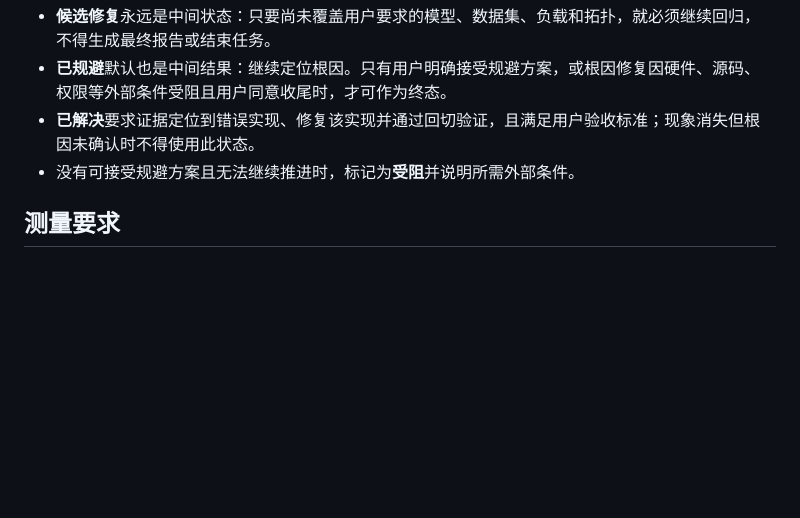
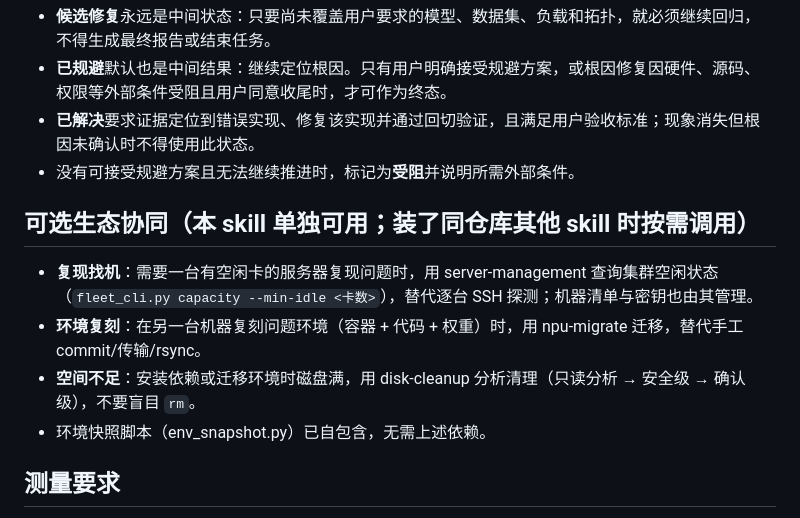
Before and after one commit to zhaochuang001/awesome-agent-skills, a Markdown page: vllm-ascend-accuracy/SKILL.md, the part around the change. Drawn GitHub-style; blank space fills up the shorter version.

Commit message:
docs(accuracy): add optional cross-skill synergy section
复现找机（server-management 查空闲卡）、环境复刻（npu-migrate）、
磁盘不足（disk-cleanup）三个场景的协同指引；措辞保持可选，
不引入硬依赖，skill 单独可用不受影响。

Co-Authored-By: Claude Code <noreply@anthropic.com>

```diff
--- a/vllm-ascend-accuracy/SKILL.md
+++ b/vllm-ascend-accuracy/SKILL.md
@@ -41,6 +41,13 @@ description: 诊断、修复并验证本地或远程服务器容器中 vLLM Asce
 - **已解决**要求证据定位到错误实现、修复该实现并通过回切验证，且满足用户验收标准；现象消失但根因未确认时不得使用此状态。
 - 没有可接受规避方案且无法继续推进时，标记为**受阻**并说明所需外部条件。
 
+## 可选生态协同（本 skill 单独可用；装了同仓库其他 skill 时按需调用）
+
+- **复现找机**：需要一台有空闲卡的服务器复现问题时，用 server-management 查询集群空闲状态（`fleet_cli.py capacity --min-idle <卡数>`），替代逐台 SSH 探测；机器清单与密钥也由其管理。
+- **环境复刻**：在另一台机器复刻问题环境（容器 + 代码 + 权重）时，用 npu-migrate 迁移，替代手工 commit/传输/rsync。
+- **空间不足**：安装依赖或迁移环境时磁盘满，用 disk-cleanup 分析清理（只读分析 → 安全级 → 确认级），不要盲目 `rm`。
+- 环境快照脚本（env_snapshot.py）已自包含，无需上述依赖。
+
 ## 测量要求
 
 - 将输出异常率与任务得分分开；乱码/复读检测不等同于业务精度。
```
